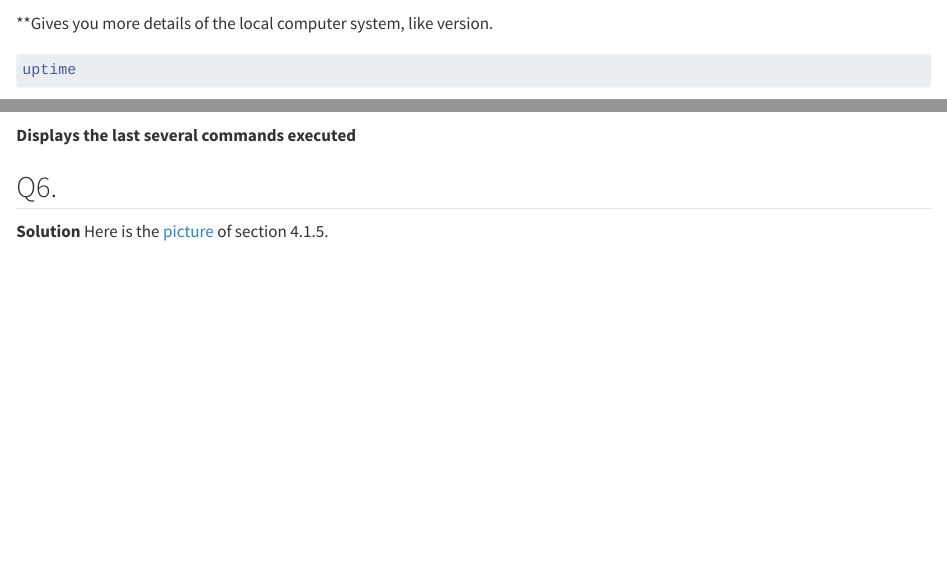
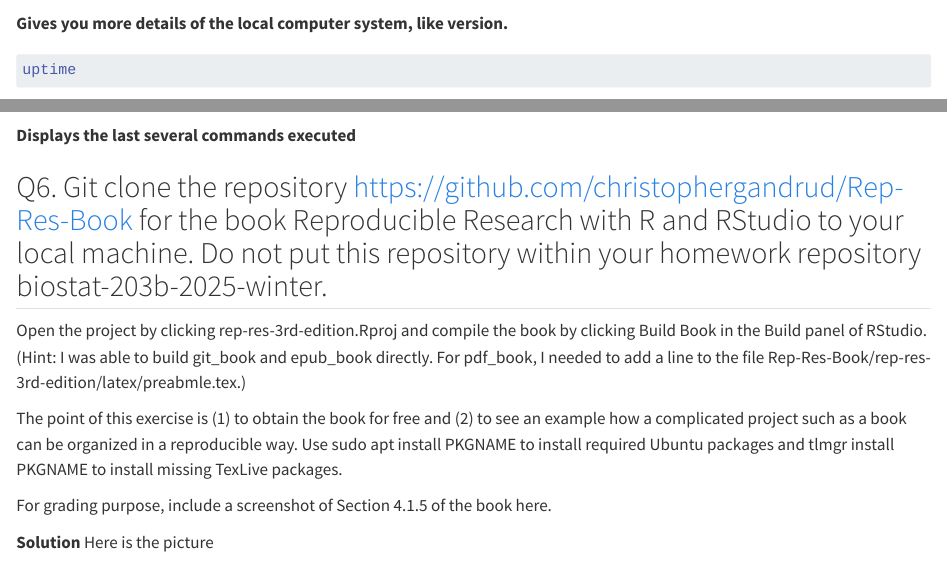
Before and after one commit to Luhodges19/biostat-203b-2025-winter, a Quarto document (hw1/Homework1.qmd): the page in a window 1100 px wide, from 10010 px down, and a second part further down, joined at a grey line. Rendered offline with R 4.5, knitr and Pandoc in place of Quarto, with nearby package versions.

Commit message:
Updated Homework 1 Completed

````diff
--- a/hw1/Homework1.qmd
+++ b/hw1/Homework1.qmd
@@ -395,7 +395,7 @@ arch
 ```{bash}
 uname -a
 ```
-**Gives you more details of the local computer system, like version.
+**Gives you more details of the local computer system, like version.**
 
 ```{bash}
 uptime
@@ -442,5 +442,12 @@ history | tail
 ```
 **Displays the last several commands executed**
 
-## Q6.
-**Solution** Here is the [picture](https://drive.google.com/file/d/15_cgNaiddl9u8btlhf_dY5PF1whKVtRp/view) of section 4.1.5.
+## Q6. Git clone the repository https://github.com/christophergandrud/Rep-Res-Book for the book Reproducible Research with R and RStudio to your local machine. Do not put this repository within your homework repository biostat-203b-2025-winter.
+
+Open the project by clicking rep-res-3rd-edition.Rproj and compile the book by clicking Build Book in the Build panel of RStudio. (Hint: I was able to build git_book and epub_book directly. For pdf_book, I needed to add a line to the file Rep-Res-Book/rep-res-3rd-edition/latex/preabmle.tex.)
+
+The point of this exercise is (1) to obtain the book for free and (2) to see an example how a complicated project such as a book can be organized in a reproducible way. Use sudo apt install PKGNAME to install required Ubuntu packages and tlmgr install PKGNAME to install missing TexLive packages.
+
+For grading purpose, include a screenshot of Section 4.1.5 of the book here.
+
+**Solution** Here is the picture
````
Also changed, not shown: hw1/Homework1.html, hw1/Homework1.pdf, hw1/Section.pdf (added), hw1/Section.png (added), hw1/Homework1.qmd (26 more changed lines), 1 other file.
